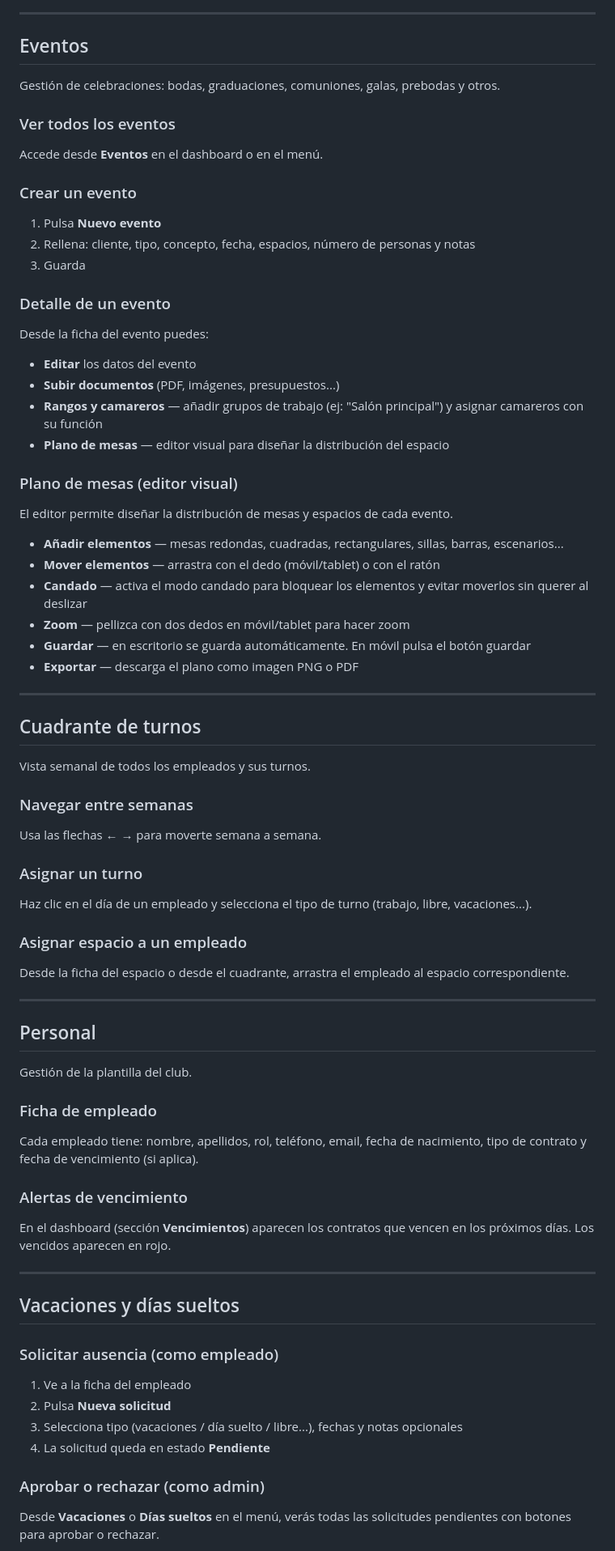
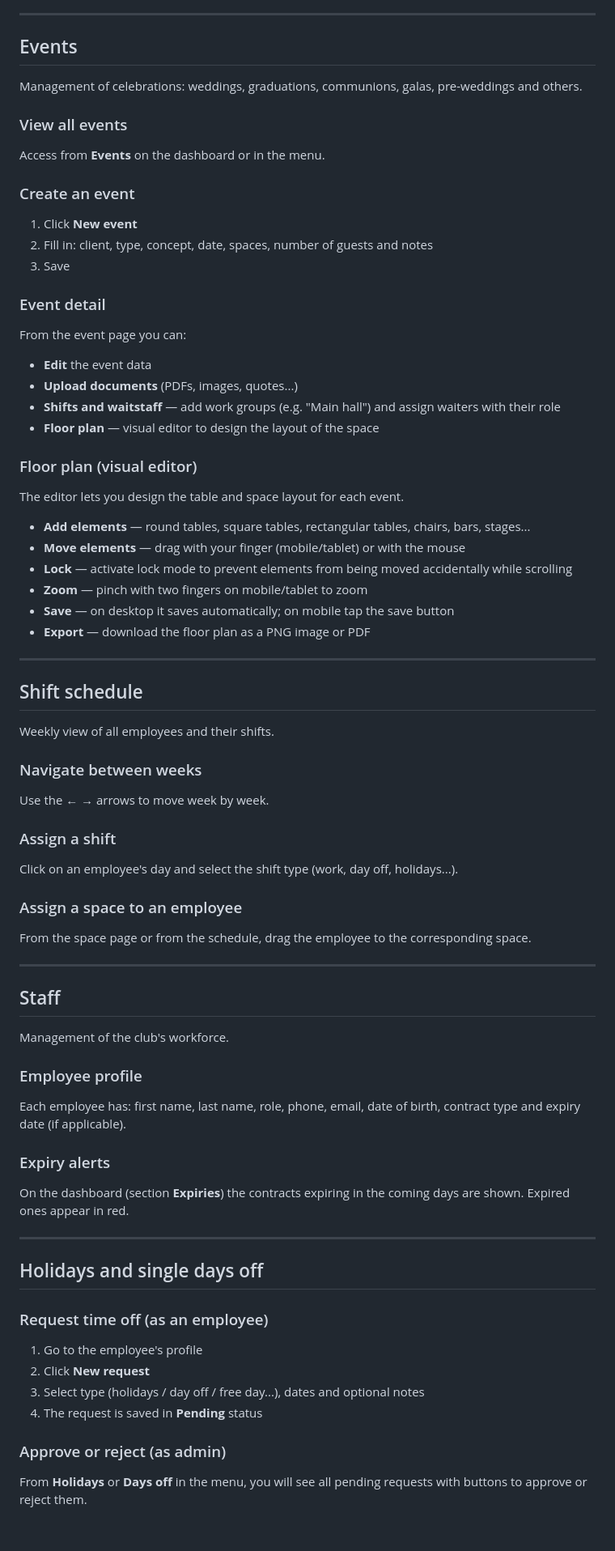
Before and after one commit to fvilpaz/auryapp, a Markdown page: MANUAL.md, the part around one of its changes. Shown at 81% size. Drawn GitHub-style; blank space fills up the shorter version.

Commit message:
docs: MANUAL en inglés + selector EN/ES

```diff
--- a/MANUAL.md
+++ b/MANUAL.md
@@ -78,84 +83,84 @@ Pulsa el icono de papelera. La nota se elimina sin confirmación.
 
 ---
 
-## Eventos
+## Events
 
-Gestión de celebraciones: bodas, graduaciones, comuniones, galas, prebodas y otros.
+Management of celebrations: weddings, graduations, communions, galas, pre-weddings and others.
 
-### Ver todos los eventos
+### View all events
 
-Accede desde **Eventos** en el dashboard o en el menú.
+Access from **Events** on the dashboard or in the menu.
 
-### Crear un evento
+### Create an event
 
-1. Pulsa **Nuevo evento**
-2. Rellena: cliente, tipo, concepto, fecha, espacios, número de personas y notas
-3. Guarda
+1. Click **New event**
+2. Fill in: client, type, concept, date, spaces, number of guests and notes
+3. Save
 
-### Detalle de un evento
+### Event detail
 
-Desde la ficha del evento puedes:
+From the event page you can:
 
-- **Editar** los datos del evento
-- **Subir documentos** (PDF, imágenes, presupuestos...)
-- **Rangos y camareros** — añadir grupos de trabajo (ej: "Salón principal") y asignar camareros con su función
-- **Plano de mesas** — editor visual para diseñar la distribución del espacio
+- **Edit** the event data
+- **Upload documents** (PDFs, images, quotes...)
+- **Shifts and waitstaff** — add work groups (e.g. "Main hall") and assign waiters with their role
+- **Floor plan** — visual editor to design the layout of the space
 
-### Plano de mesas (editor visual)
+### Floor plan (visual editor)
 
-El editor permite diseñar la distribución de mesas y espacios de cada evento.
+The editor lets you design the table and space layout for each event.
 
-- **Añadir elementos** — mesas redondas, cuadradas, rectangulares, sillas, barras, escenarios...
-- **Mover elementos** — arrastra con el dedo (móvil/tablet) o con el ratón
-- **Candado** — activa el modo candado para bloquear los elementos y evitar moverlos sin querer al deslizar
-- **Zoom** — pellizca con dos dedos en móvil/tablet para hacer zoom
-- **Guardar** — en escritorio se guarda automáticamente. En móvil pulsa el botón guardar
-- **Exportar** — descarga el plano como imagen PNG o PDF
+- **Add elements** — round tables, square tables, rectangular tables, chairs, bars, stages...
+- **Move elements** — drag with your finger (mobile/tablet) or with the mouse
+- **Lock** — activate lock mode to prevent elements from being moved accidentally while scrolling
+- **Zoom** — pinch with two fingers on mobile/tablet to zoom
+- **Save** — on desktop it saves automatically; on mobile tap the save button
+- **Export** — download the floor plan as a PNG image or PDF
 
 ---
 
-## Cuadrante de turnos
+## Shift schedule
 
-Vista semanal de todos los empleados y sus turnos.
+Weekly view of all employees and their shifts.
 
-### Navegar entre semanas
+### Navigate between weeks
 
-Usa las flechas **←** **→** para moverte semana a semana.
+Use the **←** **→** arrows to move week by week.
 
-### Asignar un turno
+### Assign a shift
 
-Haz clic en el día de un empleado y selecciona el tipo de turno (trabajo, libre, vacaciones...).
+Click on an employee's day and select the shift type (work, day off, holidays...).
 
-### Asignar espacio a un empleado
+### Assign a space to an employee
 
-Desde la ficha del espacio o desde el cuadrante, arrastra el empleado al espacio correspondiente.
+From the space page or from the schedule, drag the employee to the corresponding space.
 
 ---
 
-## Personal
+## Staff
 
-Gestión de la plantilla del club.
+Management of the club's workforce.
 
-### Ficha de empleado
+### Employee profile
 
-Cada empleado tiene: nombre, apellidos, rol, teléfono, email, fecha de nacimiento, tipo de contrato y fecha de vencimiento (si aplica).
+Each employee has: first name, last name, role, phone, email, date of birth, contract type and expiry date (if applicable).
 
-### Alertas de vencimiento
+### Expiry alerts
 
-En el dashboard (sección **Vencimientos**) aparecen los contratos que vencen en los próximos días. Los vencidos aparecen en rojo.
+On the dashboard (section **Expiries**) the contracts expiring in the coming days are shown. Expired ones appear in red.
 
 ---
 
-## Vacaciones y días sueltos
+## Holidays and single days off
 
-### Solicitar ausencia (como empleado)
+### Request time off (as an employee)
 
-1. Ve a la ficha del empleado
-2. Pulsa **Nueva solicitud**
-3. Selecciona tipo (vacaciones / día suelto / libre...), fechas y notas opcionales
-4. La solicitud queda en estado **Pendiente**
+1. Go to the employee's profile
+2. Click **New request**
+3. Select type (holidays / day off / free day...), dates and optional notes
+4. The request is saved in **Pending** status
 
-### Aprobar o rechazar (como admin)
+### Approve or reject (as admin)
 
-Desde **Vacaciones** o **Días sueltos** en el menú, verás todas las solicitudes pendientes con botones para aprobar o rechazar.
+From **Holidays** or **Days off** in the menu, you will see all pending requests with buttons to approve or reject them.
 
```
Also changed, not shown: other parts of MANUAL.md (+69 -64 lines).
